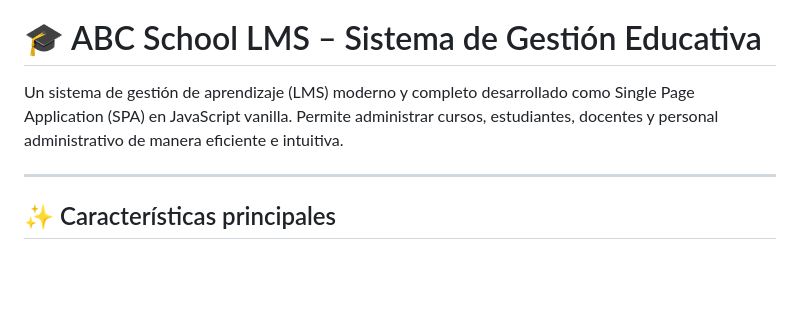
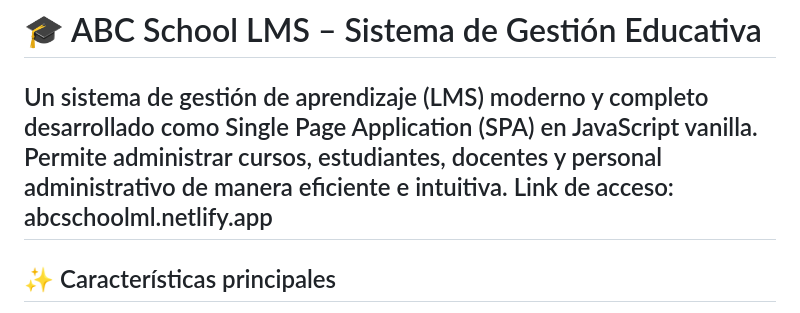
Before and after one commit to MLahitton/Proyecto-ABC-School, a Markdown page: README.md, the part around the change. Drawn GitHub-style; blank space fills up the shorter version.

Commit message:
docs: :memo: Se me olvido poner el link en el README.md

```diff
--- a/README.md
+++ b/README.md
@@ -1,7 +1,7 @@
 # 🎓 ABC School LMS – Sistema de Gestión Educativa
 
 Un sistema de gestión de aprendizaje (LMS) moderno y completo desarrollado como Single Page Application (SPA) en JavaScript vanilla. Permite administrar cursos, estudiantes, docentes y personal administrativo de manera eficiente e intuitiva.
-
+Link de acceso: abcschoolml.netlify.app
 ---
 
 ## ✨ Características principales
```
